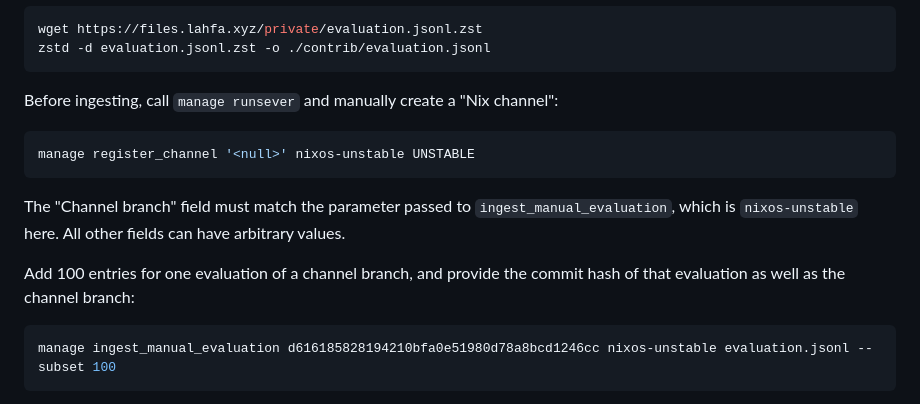
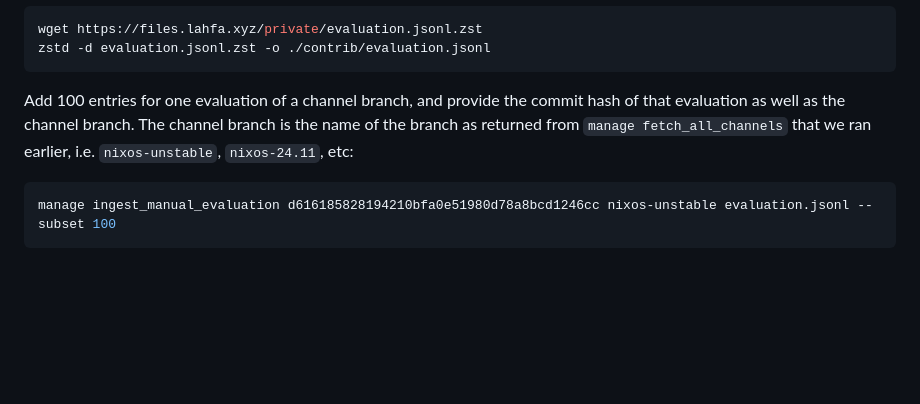
Before and after one commit to Nix-Security-WG/nix-security-tracker, a Markdown page: CONTRIBUTING.md, the part around the change. Rendered like a GitHub page; blank space fills up the shorter version.

Commit message:
docs: Remove obsolete command

````diff
--- a/CONTRIBUTING.md
+++ b/CONTRIBUTING.md
@@ -317,16 +317,8 @@ wget https://files.lahfa.xyz/private/evaluation.jsonl.zst
 zstd -d evaluation.jsonl.zst -o ./contrib/evaluation.jsonl
 ```
 
-Before ingesting, call `manage runsever` and manually create a "Nix channel":
-
-```console
-manage register_channel '<null>' nixos-unstable UNSTABLE
-```
-
-The "Channel branch" field must match the parameter passed to `ingest_manual_evaluation`, which is `nixos-unstable` here.
-All other fields can have arbitrary values.
-
-Add 100 entries for one evaluation of a channel branch, and provide the commit hash of that evaluation as well as the channel branch:
+Add 100 entries for one evaluation of a channel branch, and provide the commit hash of that evaluation as well as the channel branch.
+The channel branch is the name of the branch as returned from `manage fetch_all_channels` that we ran earlier, i.e. `nixos-unstable`, `nixos-24.11`, etc:
 
 ```console
 manage ingest_manual_evaluation d616185828194210bfa0e51980d78a8bcd1246cc nixos-unstable evaluation.jsonl --subset 100
````
